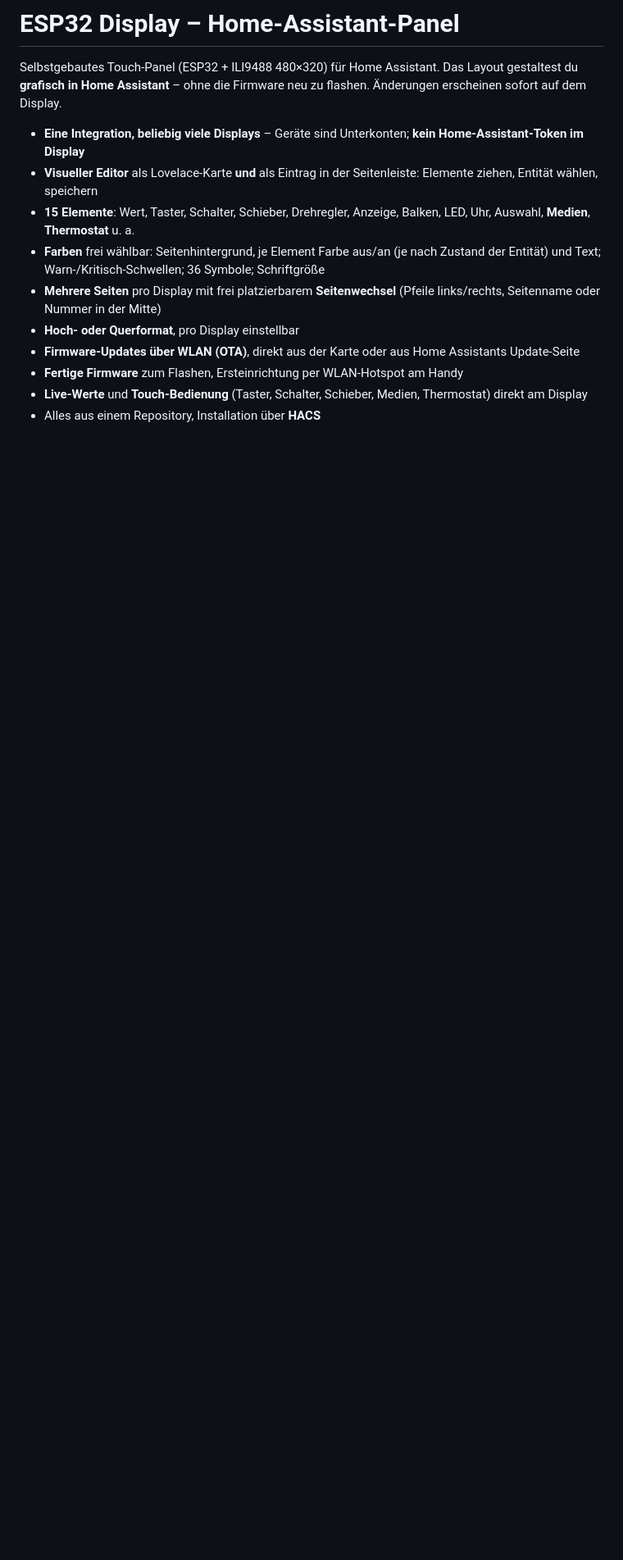
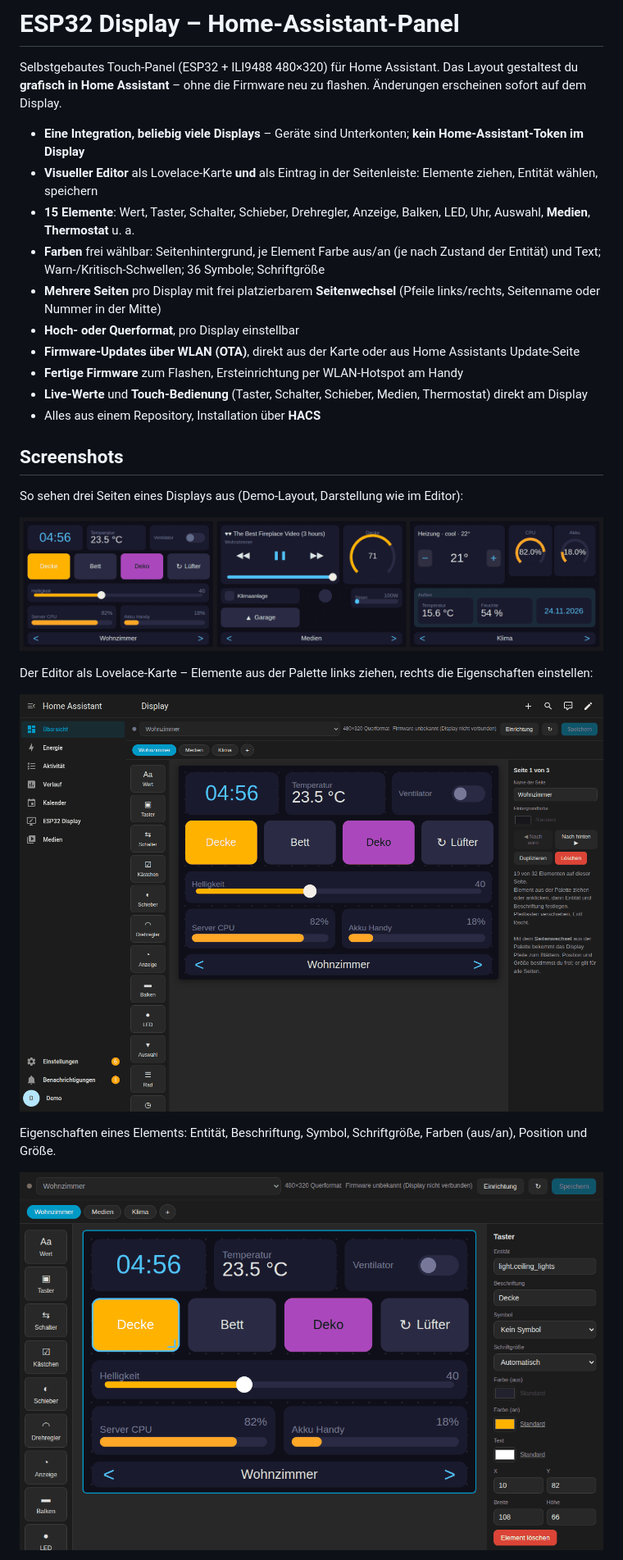
Before and after one commit to hypersonic30/ha-display, a Markdown page: README.md, the part around one of its changes. Shown at 82% size. GitHub-like rendering; pictures changed too: docs/img/display-pages.png (added), docs/img/editor-card.png (added), docs/img/widget-properties.png (added); blank space fills up the shorter version.

Commit message:
README: Screenshots (Editor, Eigenschaften, Seitenleiste, Display-Seiten, Integration)
Co-Authored-By: Claude Sonnet 5.5 <noreply@anthropic.com>
Claude-Session: https://claude.ai/code/session_01CCrhWkcjgf7SKm7EfuWhkn

```diff
--- a/README.md
+++ b/README.md
@@ -12,3 +12,18 @@ Selbstgebautes Touch-Panel (ESP32 + ILI9488 480×320) für Home Assistant. Das L
 - **Fertige Firmware** zum Flashen, Ersteinrichtung per WLAN-Hotspot am Handy
 - **Live-Werte** und **Touch-Bedienung** (Taster, Schalter, Schieber, Medien, Thermostat) direkt am Display
 - Alles aus einem Repository, Installation über **HACS**
+
+## Screenshots
+
+So sehen drei Seiten eines Displays aus (Demo-Layout, Darstellung wie im Editor):
+
+![Drei Display-Seiten: Wohnzimmer, Medien, Klima](docs/img/display-pages.png)
+
+Der Editor als Lovelace-Karte – Elemente aus der Palette links ziehen, rechts die Eigenschaften einstellen:
+
+![Layout-Editor als Lovelace-Karte](docs/img/editor-card.png)
+
+Eigenschaften eines Elements: Entität, Beschriftung, Symbol, Schriftgröße, Farben (aus/an), Position und Größe.
+
+![Eigenschaften eines Tasters](docs/img/widget-properties.png)
+
```
Also changed, not shown: other parts of README.md (+7 -0 lines), docs/img/integration.png (added), docs/img/sidebar-panel.png (added).
